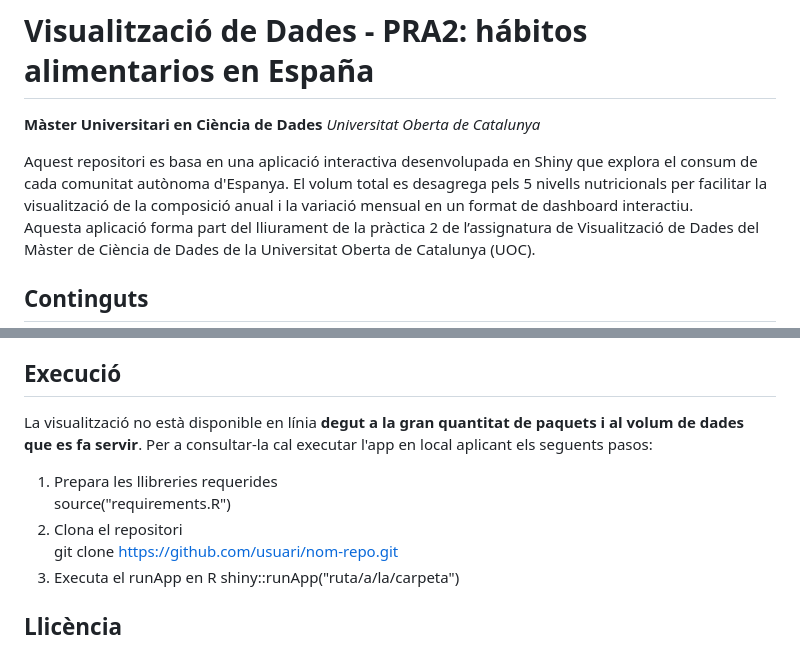
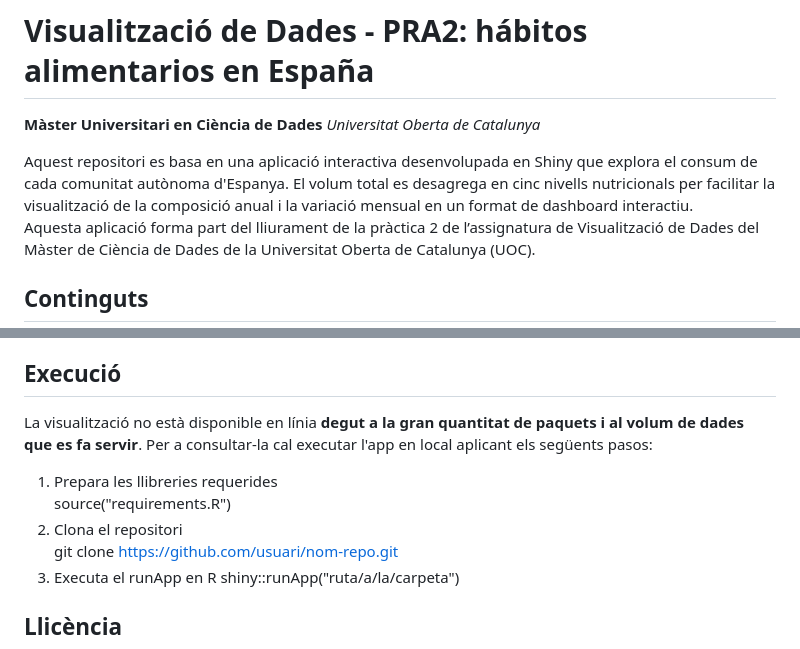
Before and after one commit to efarran0/Data_Visualization_PR2, a Markdown page: README.md, 2 parts joined by grey strips. GitHub-like rendering.

```diff
--- a/README.md
+++ b/README.md
@@ -3,7 +3,7 @@
 **Màster Universitari en Ciència de Dades**
 *Universitat Oberta de Catalunya*
 
-Aquest repositori es basa en una aplicació interactiva desenvolupada en Shiny que explora el consum de cada comunitat autònoma d'Espanya. El volum total es desagrega pels 5 nivells nutricionals per facilitar la visualització de la composició anual i la variació mensual en un format de dashboard interactiu.<br>
+Aquest repositori es basa en una aplicació interactiva desenvolupada en Shiny que explora el consum de cada comunitat autònoma d'Espanya. El volum total es desagrega en cinc nivells nutricionals per facilitar la visualització de la composició anual i la variació mensual en un format de dashboard interactiu.<br>
 Aquesta aplicació forma part del lliurament de la pràctica 2 de l’assignatura de Visualització de Dades del Màster de Ciència de Dades de la Universitat Oberta de Catalunya (UOC).
 
 ## Continguts
@@ -39,10 +39,10 @@ En cap cas les visualitzacions han estat generades de manera autònoma ni tampoc
 Aquest ús està alineat amb les directrius de la UOC sobre IA generativa ([Guia de citació de IA](https://openaccess.uoc.edu/bitstream/10609/148823/1/U2_17_GuiaCitarIA_CAT.pdf)), garantint transparència i integritat en el procés.**
 
 ## Execució
-La visualització no està disponible en línia **degut a la gran quantitat de paquets i al volum de dades que es fa servir**. Per a consultar-la cal executar l'app en local aplicant els seguents pasos:
+La visualització no està disponible en línia **degut a la gran quantitat de paquets i al volum de dades que es fa servir**. Per a consultar-la cal executar l'app en local aplicant els següents pasos:
 1. Prepara les llibreries requerides
    <br>source("requirements.R")
-3. Clona el repositori
+2. Clona el repositori
    <br>git clone https://github.com/usuari/nom-repo.git
 3. Executa el runApp en R
    shiny::runApp("ruta/a/la/carpeta")
```
